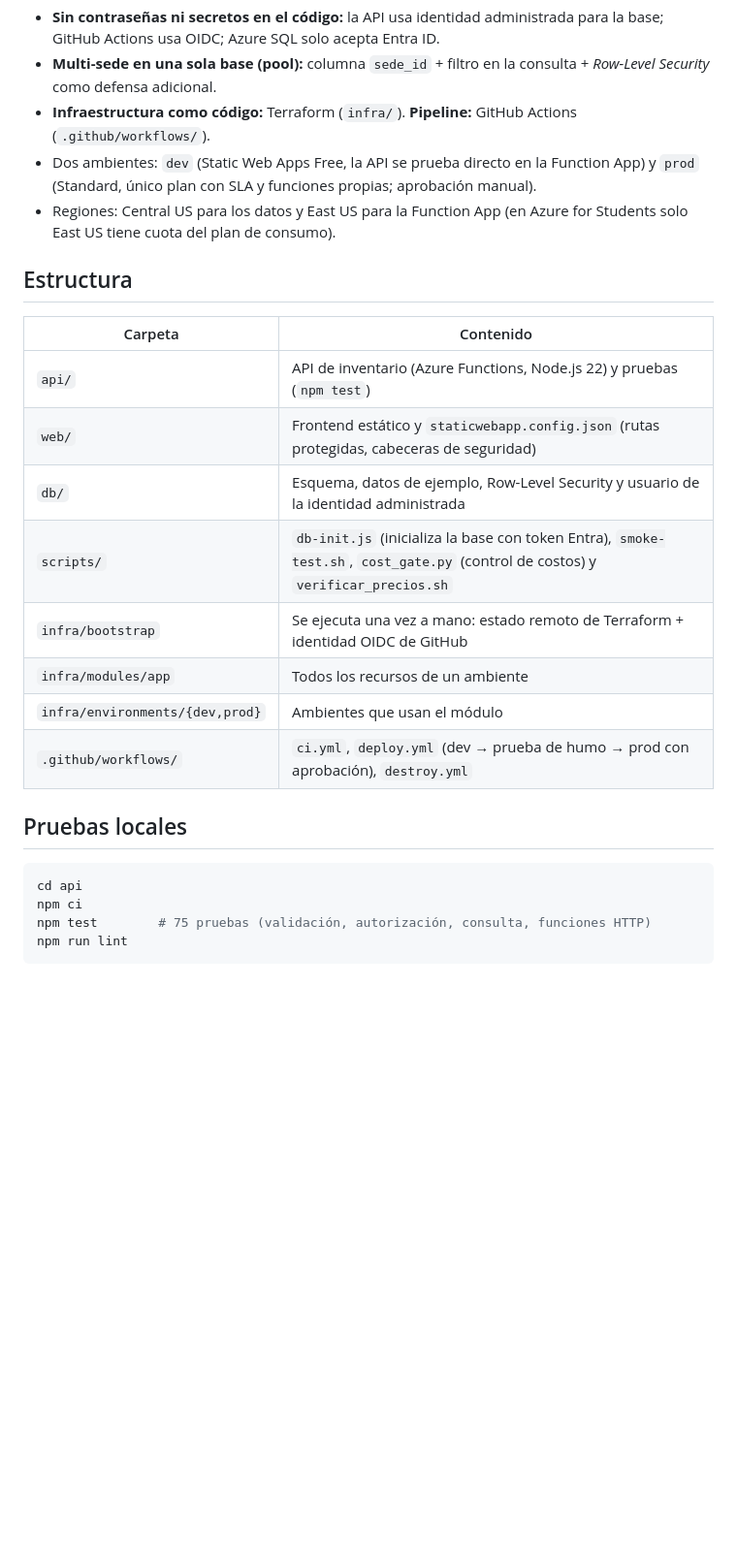
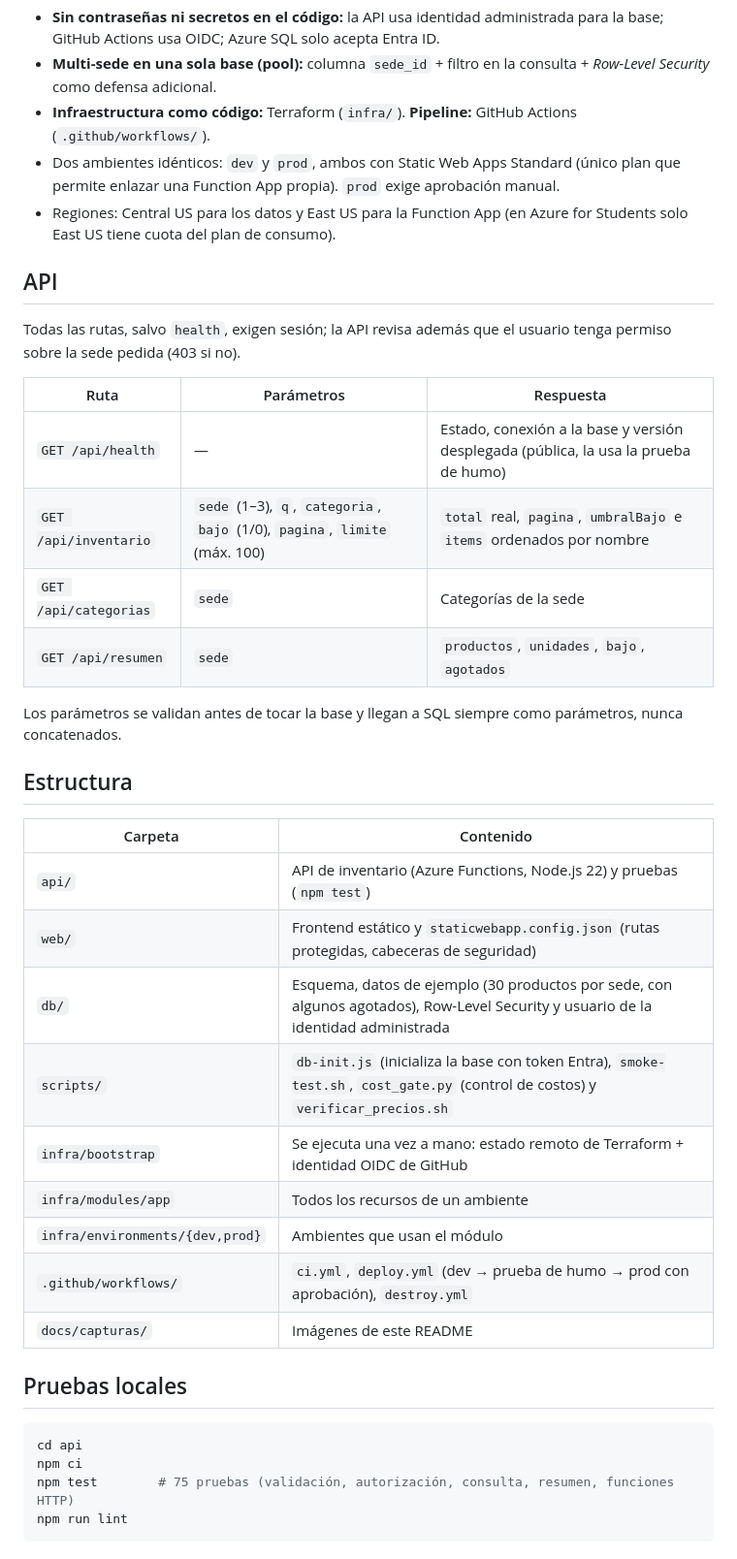
Before and after one commit to JCPosso/ferreteria-eltornillo, a Markdown page: README.md, the part around one of its changes. Shown at 97% size. Drawn GitHub-style; blank space fills up the shorter version.

````diff
--- a/README.md
+++ b/README.md
@@ -18,8 +33,21 @@ Navegador ──HTTPS──> Azure Static Web Apps (Standard) ──> Azure Func
 - **Sin contraseñas ni secretos en el código:** la API usa identidad administrada para la base; GitHub Actions usa OIDC; Azure SQL solo acepta Entra ID.
 - **Multi-sede en una sola base (pool):** columna `sede_id` + filtro en la consulta + *Row-Level Security* como defensa adicional.
 - **Infraestructura como código:** Terraform (`infra/`). **Pipeline:** GitHub Actions (`.github/workflows/`).
-- Dos ambientes: `dev` (Static Web Apps Free, la API se prueba directo en la Function App) y `prod` (Standard, único plan con SLA y funciones propias; aprobación manual).
+- Dos ambientes idénticos: `dev` y `prod`, ambos con Static Web Apps Standard (único plan que permite enlazar una Function App propia). `prod` exige aprobación manual.
 - Regiones: Central US para los datos y East US para la Function App (en Azure for Students solo East US tiene cuota del plan de consumo).
+
+## API
+
+Todas las rutas, salvo `health`, exigen sesión; la API revisa además que el usuario tenga permiso sobre la sede pedida (403 si no).
+
+| Ruta | Parámetros | Respuesta |
+|---|---|---|
+| `GET /api/health` | — | Estado, conexión a la base y versión desplegada (pública, la usa la prueba de humo) |
+| `GET /api/inventario` | `sede` (1–3), `q`, `categoria`, `bajo` (1/0), `pagina`, `limite` (máx. 100) | `total` real, `pagina`, `umbralBajo` e `items` ordenados por nombre |
+| `GET /api/categorias` | `sede` | Categorías de la sede |
+| `GET /api/resumen` | `sede` | `productos`, `unidades`, `bajo`, `agotados` |
+
+Los parámetros se validan antes de tocar la base y llegan a SQL siempre como parámetros, nunca concatenados.
 
 ## Estructura
 
@@ -27,18 +55,19 @@ Navegador ──HTTPS──> Azure Static Web Apps (Standard) ──> Azure Func
 |---|---|
 | `api/` | API de inventario (Azure Functions, Node.js 22) y pruebas (`npm test`) |
 | `web/` | Frontend estático y `staticwebapp.config.json` (rutas protegidas, cabeceras de seguridad) |
-| `db/` | Esquema, datos de ejemplo, Row-Level Security y usuario de la identidad administrada |
+| `db/` | Esquema, datos de ejemplo (30 productos por sede, con algunos agotados), Row-Level Security y usuario de la identidad administrada |
 | `scripts/` | `db-init.js` (inicializa la base con token Entra), `smoke-test.sh`, `cost_gate.py` (control de costos) y `verificar_precios.sh` |
 | `infra/bootstrap` | Se ejecuta una vez a mano: estado remoto de Terraform + identidad OIDC de GitHub |
 | `infra/modules/app` | Todos los recursos de un ambiente |
 | `infra/environments/{dev,prod}` | Ambientes que usan el módulo |
 | `.github/workflows/` | `ci.yml`, `deploy.yml` (dev → prueba de humo → prod con aprobación), `destroy.yml` |
+| `docs/capturas/` | Imágenes de este README |
 
 ## Pruebas locales
 
 ```bash
 cd api
 npm ci
-npm test        # 75 pruebas (validación, autorización, consulta, funciones HTTP)
+npm test        # 75 pruebas (validación, autorización, consulta, resumen, funciones HTTP)
 npm run lint
 ```
````
Also changed, not shown: other parts of README.md (+34 -5 lines), docs/capturas/movil.png (added), docs/capturas/stock-bajo.png (added), 5 other files.
